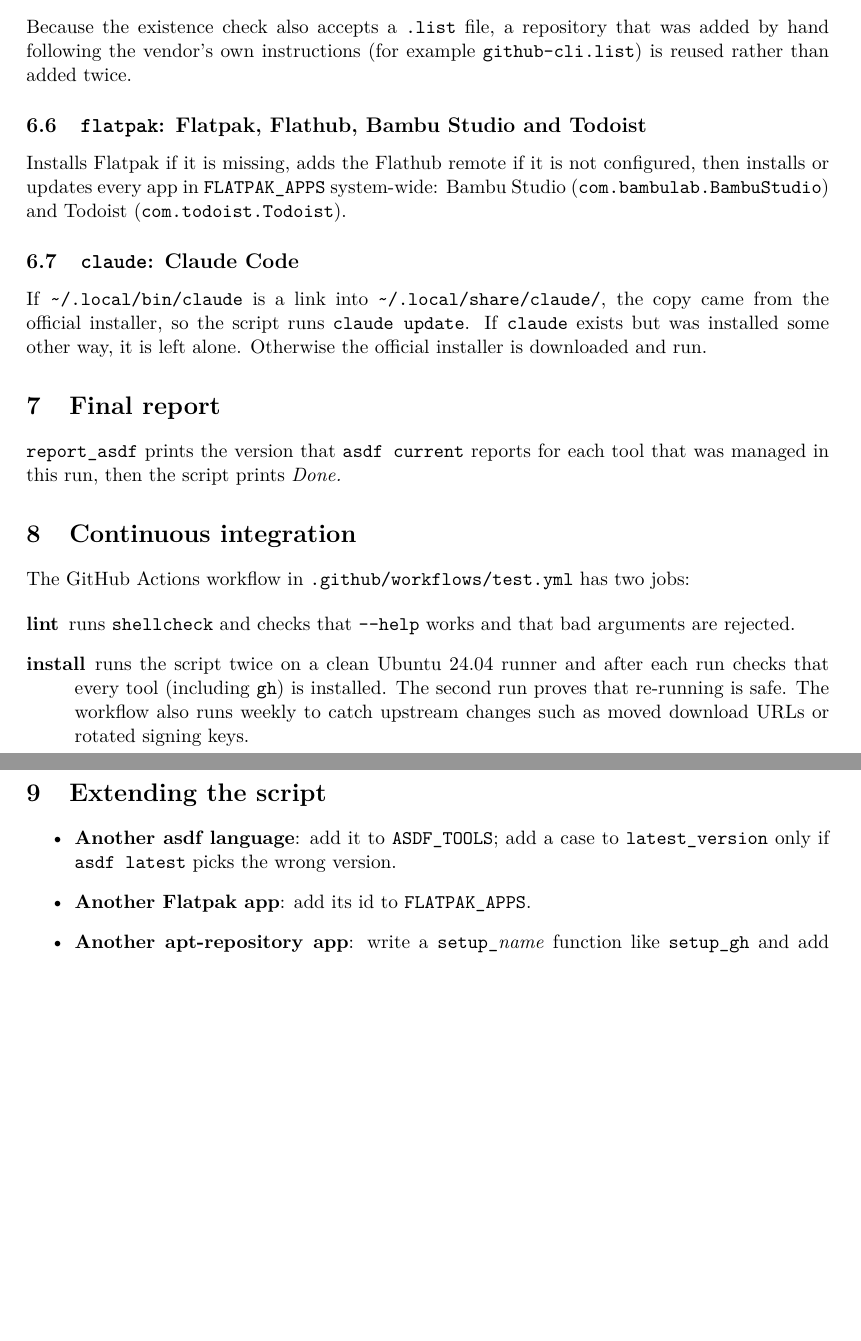
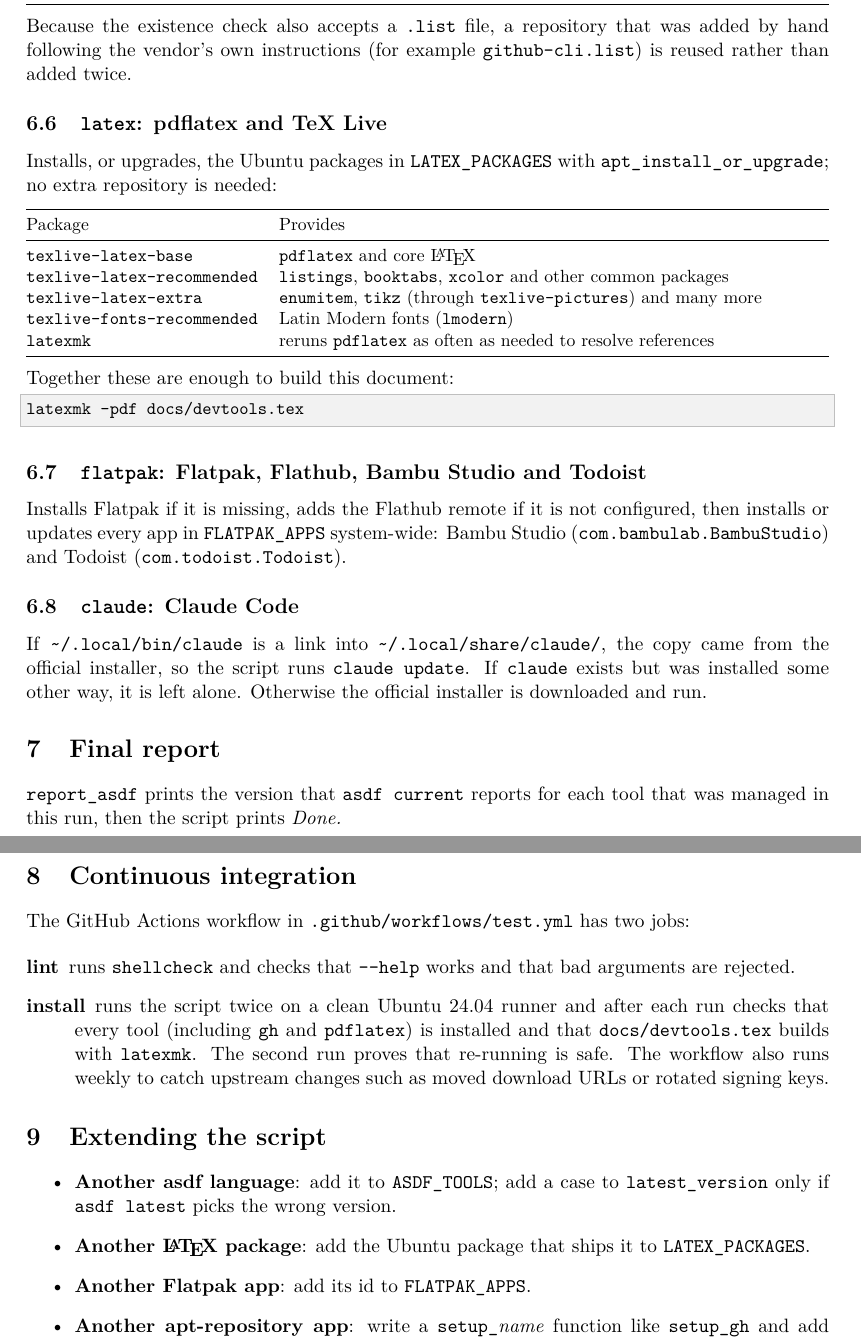
Before and after one commit to andimon/devtools, a LaTeX paper (docs/devtools.tex): two parts of pages 5 and 6 of 6, joined at a grey line, cut so that both start at the same text, the shorter picture padded with empty space. Compiled offline with pdfLaTeX.

```diff
--- a/docs/devtools.tex
+++ b/docs/devtools.tex
@@ -258,6 +259,31 @@
 added by hand following the vendor's own instructions (for example
 \cmd{github-cli.list}) is reused rather than added twice.
 
+\subsection{\cmd{latex}: pdflatex and TeX Live}
+Installs, or upgrades, the Ubuntu packages in \cmd{LATEX\_PACKAGES} with
+\cmd{apt\_install\_or\_upgrade}; no extra repository is needed:
+
+\begin{center}
+\small
+\begin{tabularx}{\linewidth}{@{}lX@{}}
+\toprule
+Package & Provides \\
+\midrule
+\cmd{texlive-latex-base} & \cmd{pdflatex} and core \LaTeX{} \\
+\cmd{texlive-latex-recommended} & \cmd{listings}, \cmd{booktabs}, \cmd{xcolor} and other common packages \\
+\cmd{texlive-latex-extra} & \cmd{enumitem}, \cmd{tikz} (through \cmd{texlive-pictures}) and many more \\
+\cmd{texlive-fonts-recommended} & Latin Modern fonts (\cmd{lmodern}) \\
+\cmd{latexmk} & reruns \cmd{pdflatex} as often as needed to resolve references \\
+\bottomrule
+\end{tabularx}
+\end{center}
+
+\noindent Together these are enough to build this document:
+
+\begin{lstlisting}
+latexmk -pdf docs/devtools.tex
+\end{lstlisting}
+
 \subsection{\cmd{flatpak}: Flatpak, Flathub, Bambu Studio and Todoist}
 Installs Flatpak if it is missing, adds the Flathub remote if it is not configured,
 then installs or updates every app in \cmd{FLATPAK\_APPS} system-wide:
@@ -280,7 +306,8 @@
 \item[lint] runs \cmd{shellcheck} and checks that \cmd{-{}-help} works and that bad arguments
   are rejected.
 \item[install] runs the script twice on a clean Ubuntu 24.04 runner and after each run
-  checks that every tool (including \cmd{gh}) is installed. The second run proves that
+  checks that every tool (including \cmd{gh} and \cmd{pdflatex}) is installed and that
+  \cmd{docs/devtools.tex} builds with \cmd{latexmk}. The second run proves that
   re-running is safe. The workflow also runs weekly to catch upstream changes such as
   moved download URLs or rotated signing keys.
 \end{description}
@@ -289,6 +316,7 @@
 \begin{itemize}
 \item \textbf{Another asdf language}: add it to \cmd{ASDF\_TOOLS}; add a case to
   \cmd{latest\_version} only if \cmd{asdf latest} picks the wrong version.
+\item \textbf{Another \LaTeX{} package}: add the Ubuntu package that ships it to \cmd{LATEX\_PACKAGES}.
 \item \textbf{Another Flatpak app}: add its id to \cmd{FLATPAK\_APPS}.
 \item \textbf{Another apt-repository app}: write a \cmd{setup\_}\textit{name} function like
   \cmd{setup\_gh} and add \textit{name} to \cmd{LATE\_STEPS}.
```
Also changed, not shown: .github/workflows/test.yml (+2 -0 lines), README.md, docs/devtools.tex (5 more changed lines), 1 other file.
